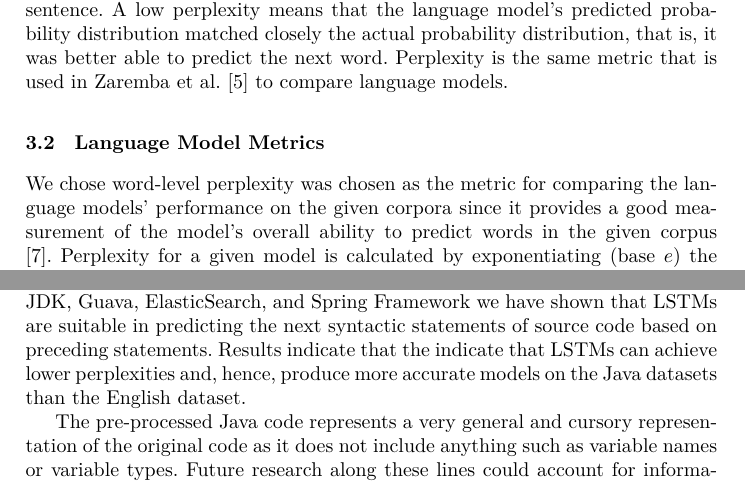
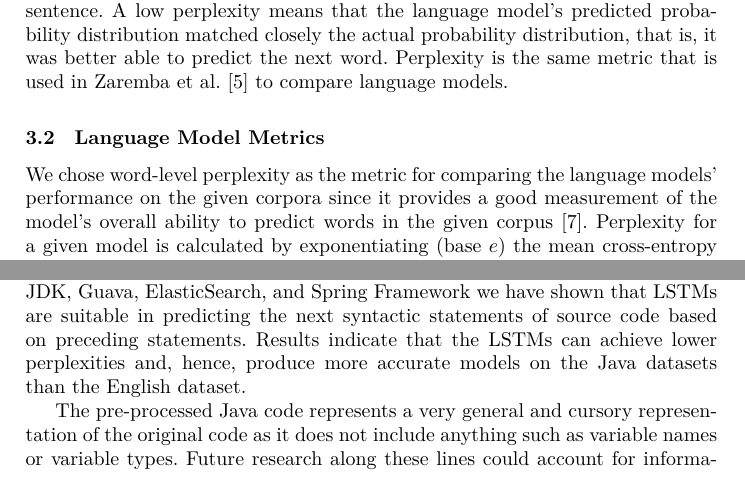
Before and after one commit to brendon-boldt/java-lstm-paper, a LaTeX paper (ICANN_article_template.tex): two parts of pages 6 and 8 of 8, joined at a grey line, cut so that both start at the same text. Compiled offline with XeLaTeX.

Commit message:
Version 1.4; made typo revisions suggested by ICANN

```diff
--- a/ICANN_article_template.tex
+++ b/ICANN_article_template.tex
@@ -395,7 +395,7 @@ Zaremba et al. \cite{Zaremba} to compare language models.
 
 \subsection{Language Model Metrics}
 
-We chose word-level perplexity was chosen as the metric for comparing the
+We chose word-level perplexity as the metric for comparing the
 language models' performance on the given corpora since it provides
 a good measurement of the model's overall ability to predict words
 in the given corpus \cite{sundermeyer2015feedforward}.
@@ -497,8 +497,8 @@ In this paper, we have presented a way of modeling a predictive strategy
 over the Java programming language using an LSTM. Using datasets such as PTB,
 JDK, Guava, ElasticSearch, and Spring Framework we have shown that
 LSTMs are suitable in predicting the next syntactic statements of source
-code based on preceding statements. Results indicate that the indicate
-that LSTMs can achieve lower perplexities and, hence, produce more accurate models
+code based on preceding statements. Results indicate that the
+LSTMs can achieve lower perplexities and, hence, produce more accurate models
 on the Java datasets than the English dataset.
 
 The pre-processed Java code represents a very general and cursory
```
Also changed, not shown: LSTM_Paper.pdf, ICANN_article_template.tex (6 more changed lines).
